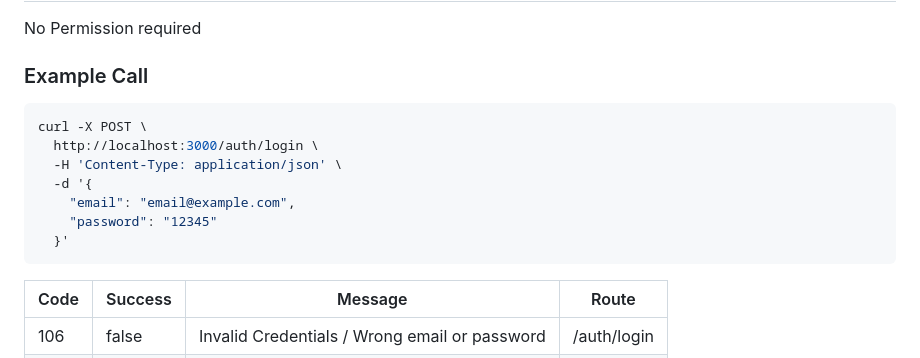
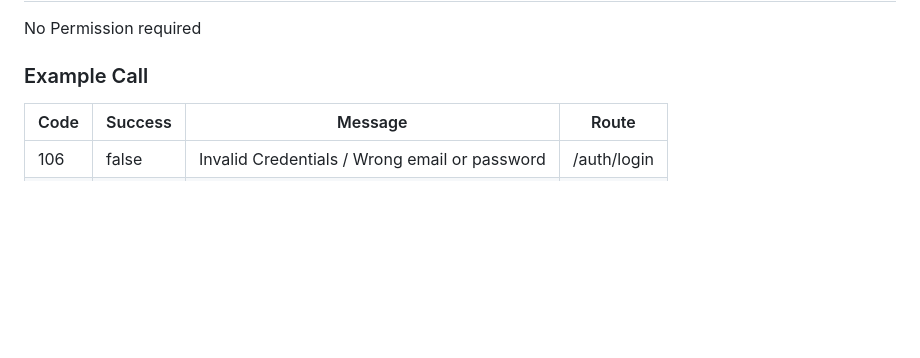
Before and after one commit to YousefAlsbaihi/NodeJs-Starter-Server, a Markdown page: README.md, the part around the change printed below. Drawn GitHub-style; blank space fills up the shorter version.

````diff
--- a/README.md
+++ b/README.md
@@ -74,15 +64,7 @@ curl -X POST \
  No Permission required
 
 ### Example Call
-```bash
-curl -X POST \
-  http://localhost:3000/auth/login \
-  -H 'Content-Type: application/json' \
-  -d '{
-    "email": "email@example.com",
-    "password": "12345"
-  }'
-```
+
 | Code  | Success | Message  | Route |
 | ------------- | ------------- | ------------- | ------------- |
 | 106  | false  | Invalid Credentials / Wrong email or password  | /auth/login  |
````
Also changed, not shown: other parts of README.md (+2 -36 lines).
